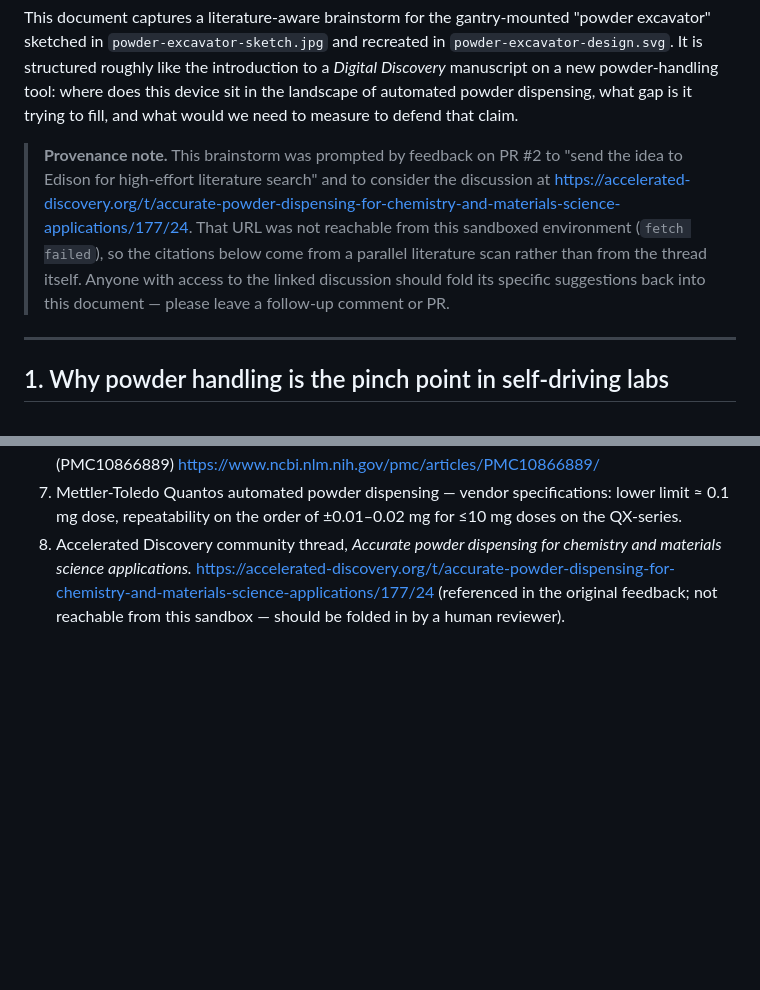
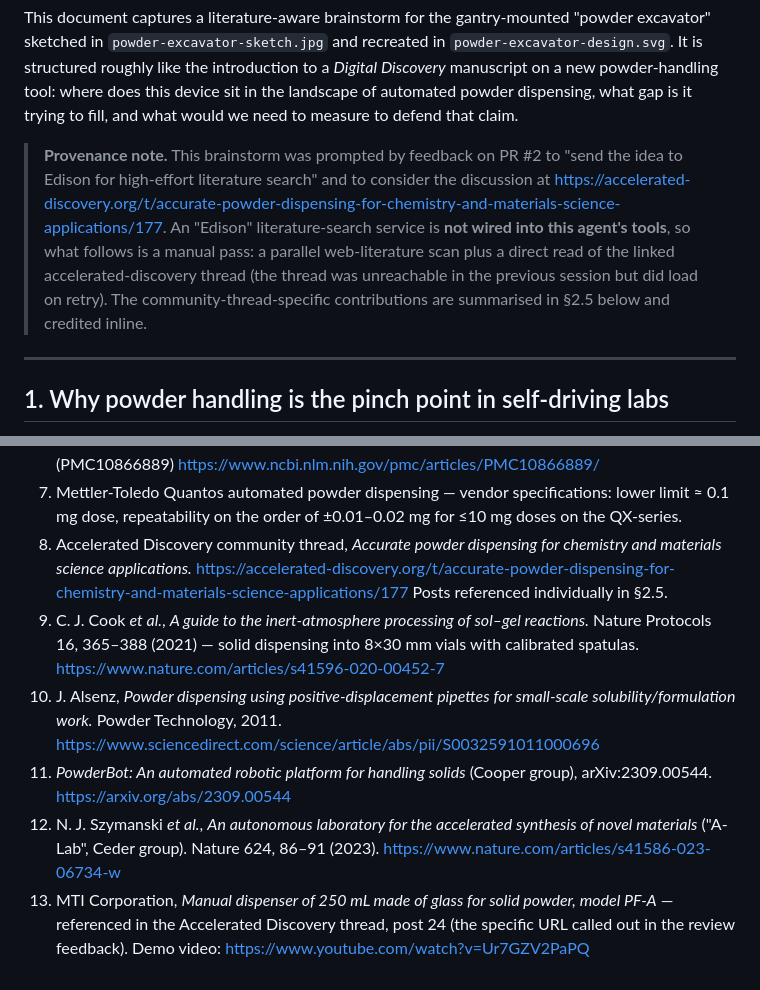
Before and after one commit to vertical-cloud-lab/powder-excavator, a Markdown page: docs/brainstorming-and-literature.md, 2 parts joined by grey strips. GitHub-like rendering; blank space fills up the shorter version.

```diff
--- a/docs/brainstorming-and-literature.md
+++ b/docs/brainstorming-and-literature.md
@@ -10,12 +10,13 @@ it trying to fill, and what would we need to measure to defend that claim.
 > **Provenance note.** This brainstorm was prompted by feedback on PR #2 to
 > "send the idea to Edison for high-effort literature search" and to consider
 > the discussion at
-> <https://accelerated-discovery.org/t/accurate-powder-dispensing-for-chemistry-and-materials-science-applications/177/24>.
-> That URL was not reachable from this sandboxed environment (`fetch failed`),
-> so the citations below come from a parallel literature scan rather than from
-> the thread itself. Anyone with access to the linked discussion should fold
-> its specific suggestions back into this document — please leave a follow-up
-> comment or PR.
+> <https://accelerated-discovery.org/t/accurate-powder-dispensing-for-chemistry-and-materials-science-applications/177>.
+> An "Edison" literature-search service is **not wired into this agent's
+> tools**, so what follows is a manual pass: a parallel web-literature scan
+> plus a direct read of the linked accelerated-discovery thread (the thread
+> was unreachable in the previous session but did load on retry). The
+> community-thread-specific contributions are summarised in §2.5 below and
+> credited inline.
 
 ---
 
@@ -157,6 +231,23 @@ Carrying over from the README brainstorming, with the literature in mind:
    ±0.01–0.02 mg for ≤10 mg doses on the QX-series.
 8. Accelerated Discovery community thread, *Accurate powder dispensing for
    chemistry and materials science applications.*
-   <https://accelerated-discovery.org/t/accurate-powder-dispensing-for-chemistry-and-materials-science-applications/177/24>
-   (referenced in the original feedback; not reachable from this sandbox —
-   should be folded in by a human reviewer).
+   <https://accelerated-discovery.org/t/accurate-powder-dispensing-for-chemistry-and-materials-science-applications/177>
+   Posts referenced individually in §2.5.
+9. C. J. Cook *et al.*, *A guide to the inert-atmosphere processing of
+   sol–gel reactions.* Nature Protocols 16, 365–388 (2021) — solid
+   dispensing into 8×30 mm vials with calibrated spatulas.
+   <https://www.nature.com/articles/s41596-020-00452-7>
+10. J. Alsenz, *Powder dispensing using positive-displacement pipettes for
+    small-scale solubility/formulation work.* Powder Technology, 2011.
+    <https://www.sciencedirect.com/science/article/abs/pii/S0032591011000696>
+11. *PowderBot: An automated robotic platform for handling solids* (Cooper
+    group), arXiv:2309.00544.
+    <https://arxiv.org/abs/2309.00544>
+12. N. J. Szymanski *et al.*, *An autonomous laboratory for the accelerated
+    synthesis of novel materials* ("A-Lab", Ceder group). Nature 624,
+    86–91 (2023).
+    <https://www.nature.com/articles/s41586-023-06734-w>
+13. MTI Corporation, *Manual dispenser of 250 mL made of glass for solid
+    powder, model PF-A* — referenced in the Accelerated Discovery thread,
+    post 24 (the specific URL called out in the review feedback).
+    Demo video: <https://www.youtube.com/watch?v=Ur7GZV2PaPQ>
```
Also changed, not shown: other parts of docs/brainstorming-and-literature.md (+73 -0 lines).
